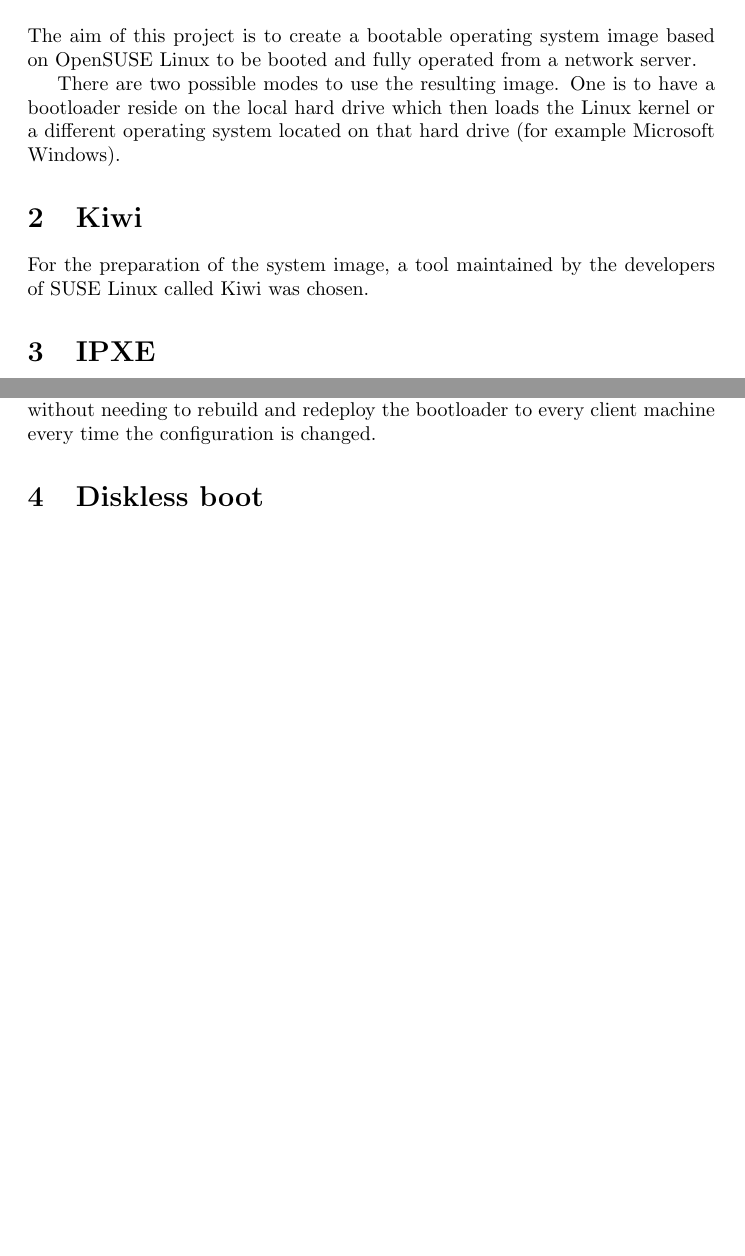
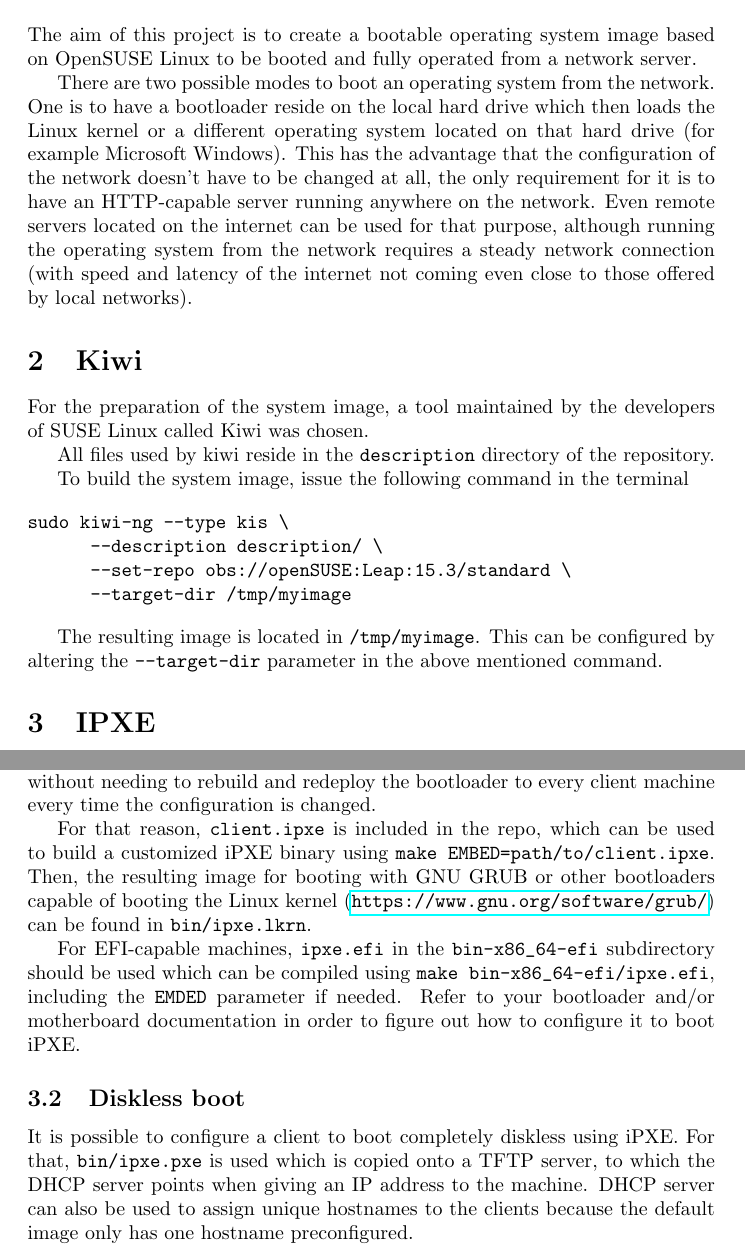
Before and after one commit to petrvelicka/linux-netboot, a LaTeX document (docs/netboot.tex): two parts of pages 1 and 2 of 2, joined at a grey line, cut so that both start at the same text, the shorter picture padded with empty space. Compiled offline with pdfLaTeX.

Commit message:
docs - ipxe

```diff
--- a/docs/netboot.tex
+++ b/docs/netboot.tex
@@ -14,13 +14,24 @@
 
 The aim of this project is to create a bootable operating system image based on OpenSUSE Linux to be booted and fully operated from a network server.
 
-There are two possible modes to use the resulting image. One is to have a bootloader reside on the local hard drive which then loads the Linux kernel or a different operating system located on that hard drive (for example Microsoft Windows).
+There are two possible modes to boot an operating system from the network. One is to have a bootloader reside on the local hard drive which then loads the Linux kernel or a different operating system located on that hard drive (for example Microsoft Windows). This has the advantage that the configuration of the network doesn't have to be changed at all, the only requirement for it is to have an HTTP-capable server running anywhere on the network. Even remote servers located on the internet can be used for that purpose, although running the operating system from the network requires a steady network connection (with speed and latency of the internet not coming even close to those offered by local networks).
 
 \section{Kiwi}
 
 For the preparation of the system image, a tool maintained by the developers of SUSE Linux called Kiwi was chosen.
 
-% TODO: describe KIWI configuration
+All files used by kiwi reside in the \verb|description| directory of the repository.
+
+To build the system image, issue the following command in the terminal
+
+\begin{verbatim}
+sudo kiwi-ng --type kis \
+      --description description/ \
+      --set-repo obs://openSUSE:Leap:15.3/standard \
+      --target-dir /tmp/myimage
+\end{verbatim}
+
+The resulting image is located in \verb|/tmp/myimage|. This can be configured by altering the \verb|--target-dir| parameter in the above mentioned command.
 
 \section{IPXE}
 
@@ -34,9 +45,13 @@
 Basic setup doesn't include anything useful to boot a system without user interaction though, therefore it is recommended to embed a script which automatically connects to a wired network and downloads a boot script located on a remote server.
 This is useful for changing boot parameters of the system without needing to rebuild and redeploy the bootloader to every client machine every time the configuration is changed.
 
-\section{Diskless boot}
+For that reason, \verb|client.ipxe| is included in the repo, which can be used to build a customized iPXE binary using \verb|make EMBED=path/to/client.ipxe|.
+Then, the resulting image for booting with GNU GRUB or other bootloaders capable of booting the Linux kernel (\url{https://www.gnu.org/software/grub/}) can be found in \verb|bin/ipxe.lkrn|.
 
-% TODO: add diskless boot setup
-% TODO: hostname setup by DHCP
+For EFI-capable machines, \verb|ipxe.efi| in the \verb|bin-x86_64-efi| subdirectory should be used which can be compiled using \verb|make bin-x86_64-efi/ipxe.efi|, including the \verb|EMDED| parameter if needed. Refer to your bootloader and/or motherboard documentation in order to figure out how to configure it to boot iPXE.
+
+\subsection{Diskless boot}
+
+It is possible to configure a client to boot completely diskless using iPXE. For that, \verb|bin/ipxe.pxe| is used which is copied onto a TFTP server, to which the DHCP server points when giving an IP address to the machine. DHCP server can also be used to assign unique hostnames to the clients because the default image only has one hostname preconfigured.
 
 \end{document}
```
